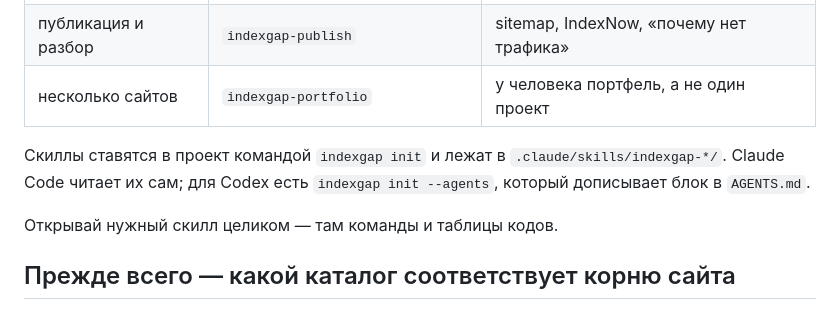
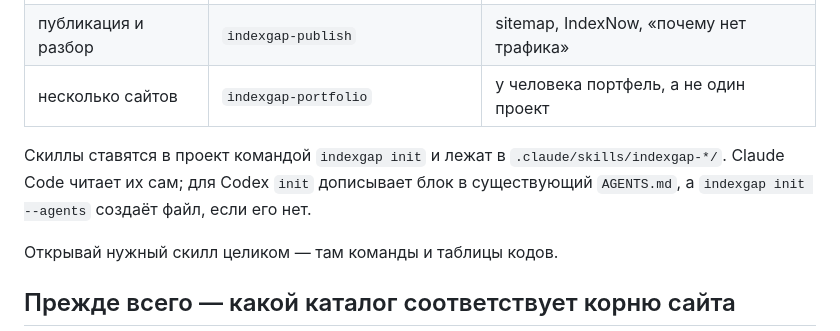
Before and after one commit to borisowlexa2010-star/IndexGap, a Markdown page: SKILL.md, the part around the change. Rendered like a GitHub page.

```diff
--- a/SKILL.md
+++ b/SKILL.md
@@ -46,8 +46,9 @@ cd <корень проекта> && indexgap init
 | несколько сайтов | `indexgap-portfolio` | у человека портфель, а не один проект |
 
 Скиллы ставятся в проект командой `indexgap init` и лежат в
-`.claude/skills/indexgap-*/`. Claude Code читает их сам; для Codex есть
-`indexgap init --agents`, который дописывает блок в `AGENTS.md`.
+`.claude/skills/indexgap-*/`. Claude Code читает их сам; для Codex `init`
+дописывает блок в существующий `AGENTS.md`, а `indexgap init --agents`
+создаёт файл, если его нет.
 
 Открывай нужный скилл целиком — там команды и таблицы кодов.
 
```
Also changed, not shown: README.md (+1 -1 lines).
